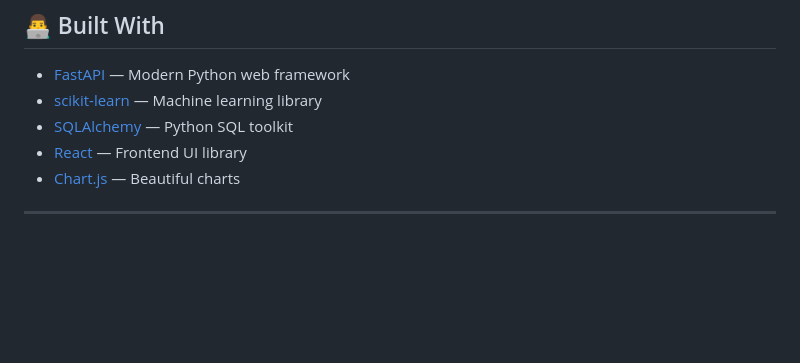
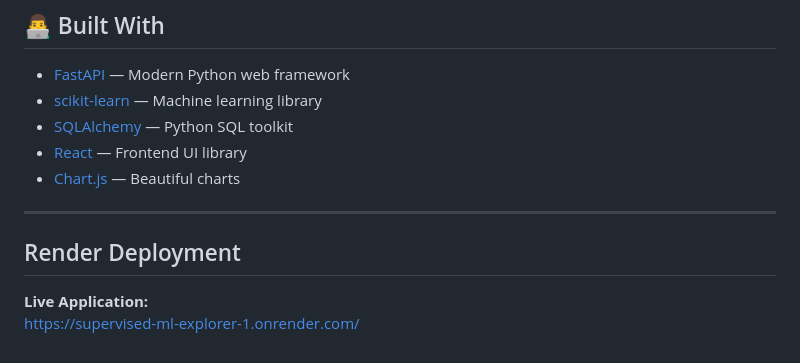
Before and after one commit to ashish-wandhare/supervised_ml_explorer, a Markdown page: readme.md, the part around the change. Drawn GitHub-style; blank space fills up the shorter version.

Commit message:
Add Render deployment link

```diff
--- a/readme.md
+++ b/readme.md
@@ -335,3 +335,7 @@ uvicorn main:app --reload --port 8000
 - [Chart.js](https://www.chartjs.org/) — Beautiful charts
 
 ---
+## Render Deployment
+
+**Live Application:**
+https://supervised-ml-explorer-1.onrender.com/
```
